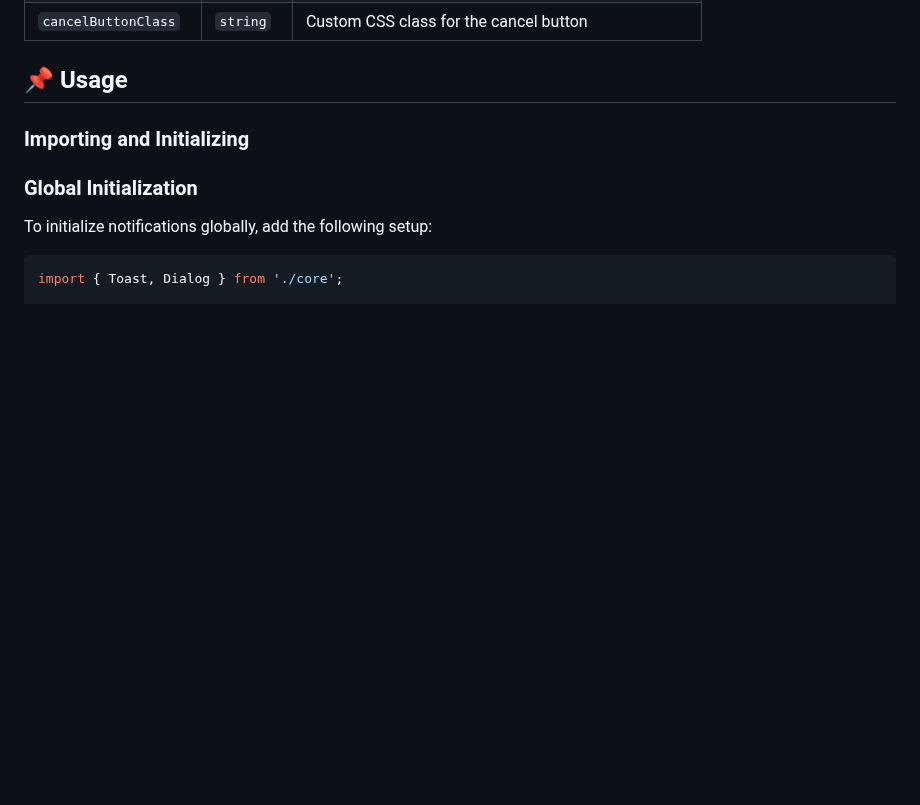
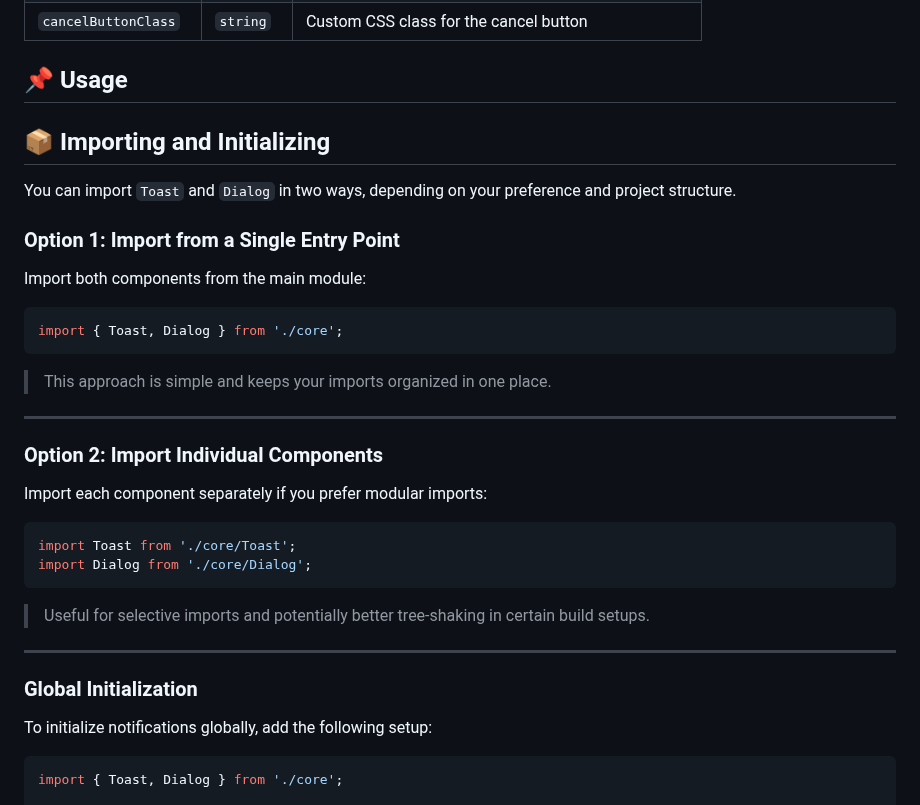
Before and after one commit to MadhushaPrasad/notification-center, a Markdown page: README.md, the part around one of its changes. GitHub-like rendering; blank space fills up the shorter version.

Commit message:
docs: enhance README with detailed import options for Toast and Dialog components

````diff
--- a/README.md
+++ b/README.md
@@ -57,7 +57,34 @@ Below are the customizable options for notifications:
 
 ## 📌 Usage
 
-### Importing and Initializing
+## 📦 Importing and Initializing
+
+You can import `Toast` and `Dialog` in two ways, depending on your preference and project structure.
+
+### Option 1: Import from a Single Entry Point
+
+Import both components from the main module:
+
+```ts
+import { Toast, Dialog } from './core';
+```
+
+> This approach is simple and keeps your imports organized in one place.
+
+---
+
+### Option 2: Import Individual Components
+
+Import each component separately if you prefer modular imports:
+
+```ts
+import Toast from './core/Toast';
+import Dialog from './core/Dialog';
+```
+
+> Useful for selective imports and potentially better tree-shaking in certain build setups.
+
+---
 
 ### Global Initialization
 
````
Also changed, not shown: other parts of README.md (+12 -0 lines).
